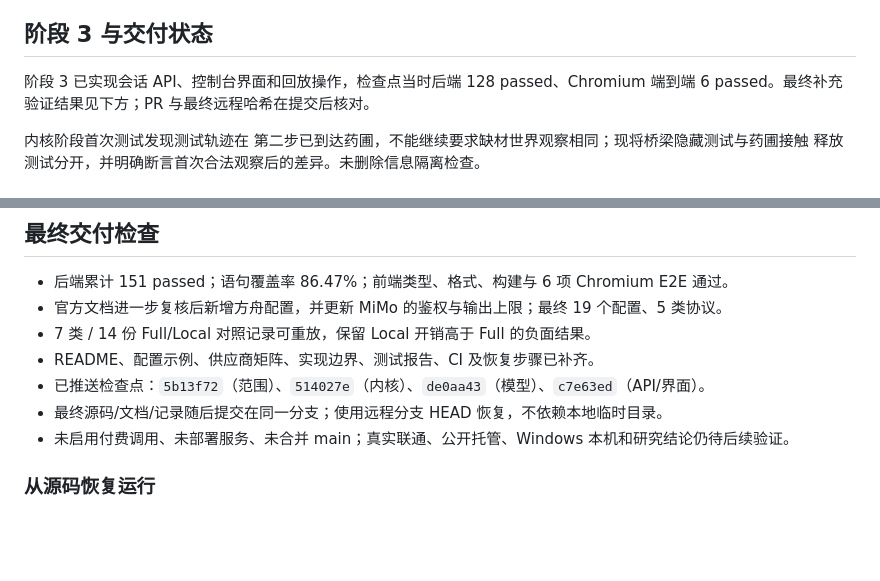
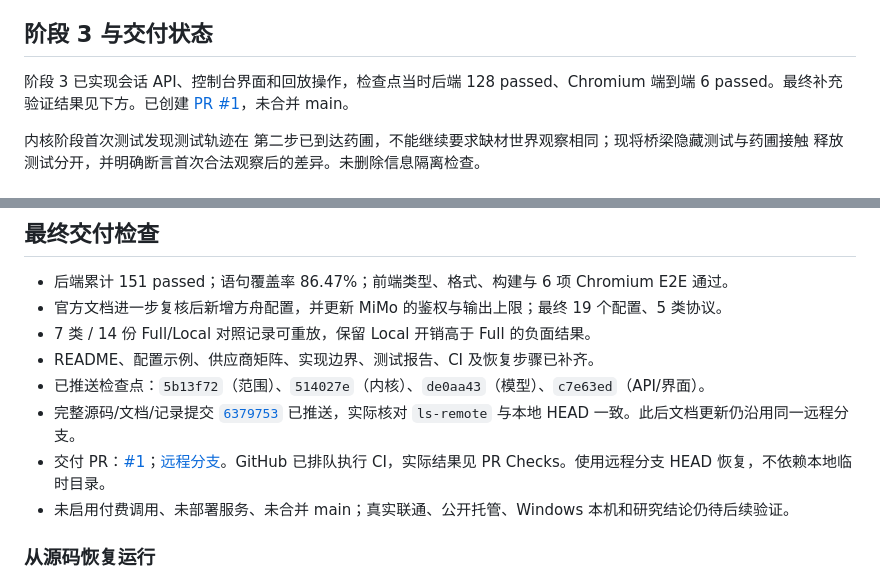
Before and after one commit to loyce-cheng/IntentWeave, a Markdown page: docs/PROGRESS.md, 2 parts joined by grey strips. GitHub-like rendering; blank space fills up the shorter version.

Commit message:
docs: record verified remote delivery and pull request

```diff
--- a/docs/PROGRESS.md
+++ b/docs/PROGRESS.md
@@ -41,7 +41,7 @@
 
 ## 阶段 3 与交付状态
 
-阶段 3 已实现会话 API、控制台界面和回放操作，检查点当时后端 128 passed、Chromium 端到端 6 passed。最终补充验证结果见下方；PR 与最终远程哈希在提交后核对。
+阶段 3 已实现会话 API、控制台界面和回放操作，检查点当时后端 128 passed、Chromium 端到端 6 passed。最终补充验证结果见下方。已创建 [PR #1](https://github.com/loyce-cheng/worldmind/pull/1)，未合并 main。
 
 内核阶段首次测试发现测试轨迹在
 第二步已到达药圃，不能继续要求缺材世界观察相同；现将桥梁隐藏测试与药圃接触
@@ -71,7 +71,8 @@ git status --short
 - 7 类 / 14 份 Full/Local 对照记录可重放，保留 Local 开销高于 Full 的负面结果。
 - README、配置示例、供应商矩阵、实现边界、测试报告、CI 及恢复步骤已补齐。
 - 已推送检查点：`5b13f72`（范围）、`514027e`（内核）、`de0aa43`（模型）、`c7e63ed`（API/界面）。
-- 最终源码/文档/记录随后提交在同一分支；使用远程分支 HEAD 恢复，不依赖本地临时目录。
+- 完整源码/文档/记录提交 [`6379753`](https://github.com/loyce-cheng/worldmind/commit/6379753a37e007c4055d81b72e4e00c112d076e4) 已推送，实际核对 `ls-remote` 与本地 HEAD 一致。此后文档更新仍沿用同一远程分支。
+- 交付 PR：[#1](https://github.com/loyce-cheng/worldmind/pull/1)；[远程分支](https://github.com/loyce-cheng/worldmind/tree/codex/rebuild-v0.1)。GitHub 已排队执行 CI，实际结果见 PR Checks。使用远程分支 HEAD 恢复，不依赖本地临时目录。
 - 未启用付费调用、未部署服务、未合并 main；真实联通、公开托管、Windows 本机和研究结论仍待后续验证。
 
 ### 从源码恢复运行
```
